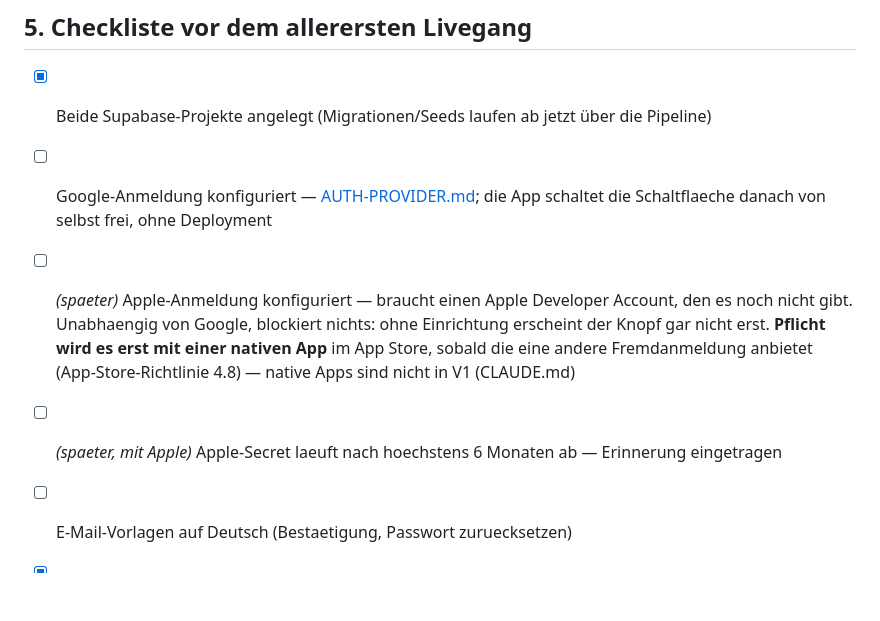
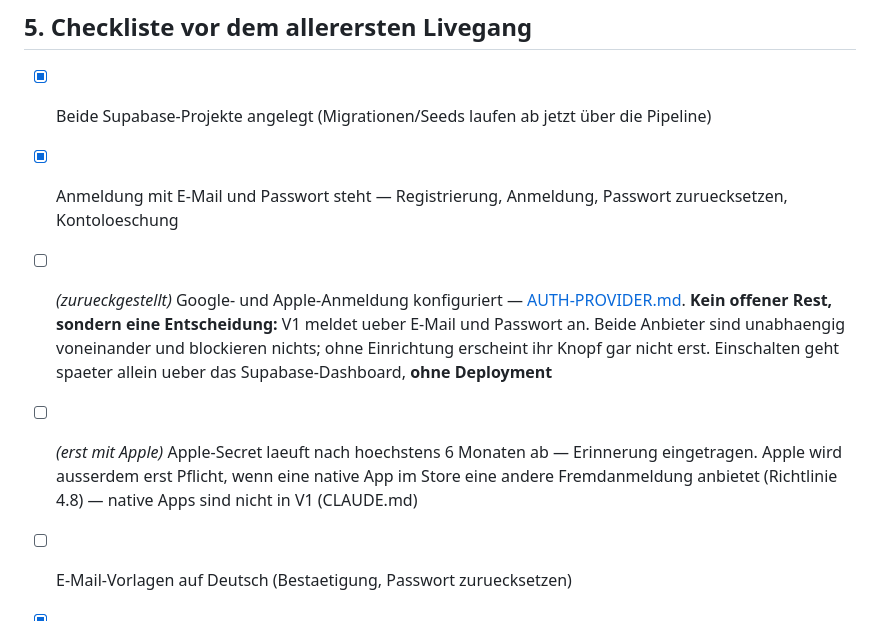
Before and after one commit to Understoner/TheHaCode, a Markdown page: docs/DEPLOYMENT.md, the part around the change. Drawn GitHub-style; blank space fills up the shorter version.

```diff
--- a/docs/DEPLOYMENT.md
+++ b/docs/DEPLOYMENT.md
@@ -237,9 +237,9 @@ Kein automatischer Rollback. In hPanel unter **Deployments** liegt die vorherige
 ## 5. Checkliste vor dem allerersten Livegang
 
 - [x] Beide Supabase-Projekte angelegt (Migrationen/Seeds laufen ab jetzt über die Pipeline)
-- [ ] Google-Anmeldung konfiguriert — [AUTH-PROVIDER.md](AUTH-PROVIDER.md); die App schaltet die Schaltflaeche danach von selbst frei, ohne Deployment
-- [ ] *(spaeter)* Apple-Anmeldung konfiguriert — braucht einen Apple Developer Account, den es noch nicht gibt. Unabhaengig von Google, blockiert nichts: ohne Einrichtung erscheint der Knopf gar nicht erst. **Pflicht wird es erst mit einer nativen App** im App Store, sobald die eine andere Fremdanmeldung anbietet (App-Store-Richtlinie 4.8) — native Apps sind nicht in V1 (CLAUDE.md)
-- [ ] *(spaeter, mit Apple)* Apple-Secret laeuft nach hoechstens 6 Monaten ab — Erinnerung eingetragen
+- [x] Anmeldung mit E-Mail und Passwort steht — Registrierung, Anmeldung, Passwort zuruecksetzen, Kontoloeschung
+- [ ] *(zurueckgestellt)* Google- und Apple-Anmeldung konfiguriert — [AUTH-PROVIDER.md](AUTH-PROVIDER.md). **Kein offener Rest, sondern eine Entscheidung:** V1 meldet ueber E-Mail und Passwort an. Beide Anbieter sind unabhaengig voneinander und blockieren nichts; ohne Einrichtung erscheint ihr Knopf gar nicht erst. Einschalten geht spaeter allein ueber das Supabase-Dashboard, **ohne Deployment**
+- [ ] *(erst mit Apple)* Apple-Secret laeuft nach hoechstens 6 Monaten ab — Erinnerung eingetragen. Apple wird ausserdem erst Pflicht, wenn eine native App im Store eine andere Fremdanmeldung anbietet (Richtlinie 4.8) — native Apps sind nicht in V1 (CLAUDE.md)
 - [ ] E-Mail-Vorlagen auf Deutsch (Bestaetigung, Passwort zuruecksetzen)
 - [x] Staging-Website auf Hostinger läuft, Branch `develop` bestätigt — Production-Website steht noch aus
 - [x] Staging gegen Indexierung geschützt (automatisches `robots.txt`, kein Passwortschutz — der steht bei Node.js Web Apps in hPanel nicht zur Auswahl)
```
Also changed, not shown: docs/AUTH-PROVIDER.md (+18 -8 lines).
